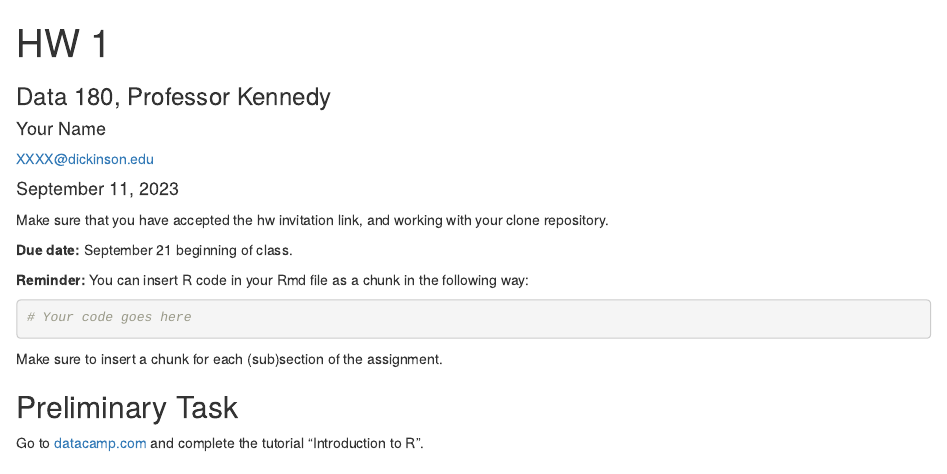
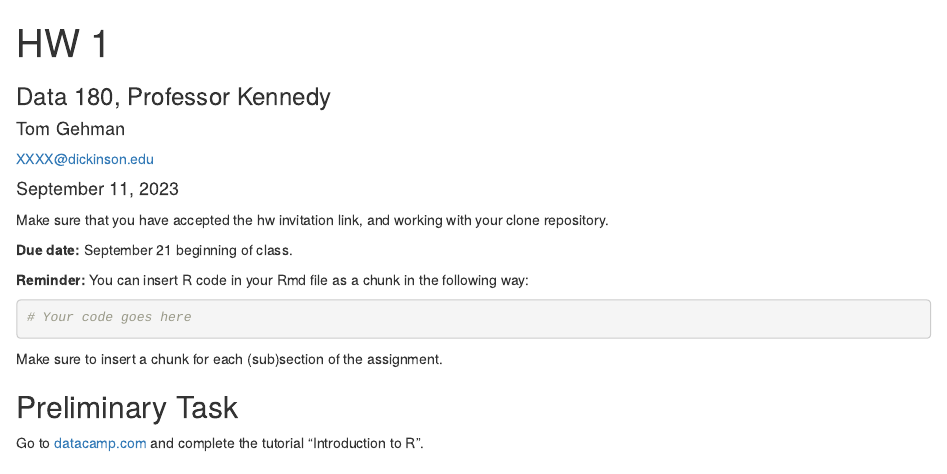
Before and after one commit to dTomGehman/DATA180, an R Markdown document (hw1/hw1.Rmd): the page in a window 1100 px wide, from its top. Rendered offline with R 4.5, knitr and Pandoc, with nearby package versions.

Commit message:
I added my name to the file

```diff
--- a/hw1/hw1.Rmd
+++ b/hw1/hw1.Rmd
@@ -2,7 +2,7 @@
 title: "HW 1"
 subtitle: "Data 180, Professor Kennedy"
 author:
-  name: "Your Name"
+  name: "Tom Gehman"
   email: "XXXX@dickinson.edu"
 date: '`r format(Sys.Date(), "%B %d, %Y")`'
 output:
```
Also changed, not shown: hw1/hw1.html.
